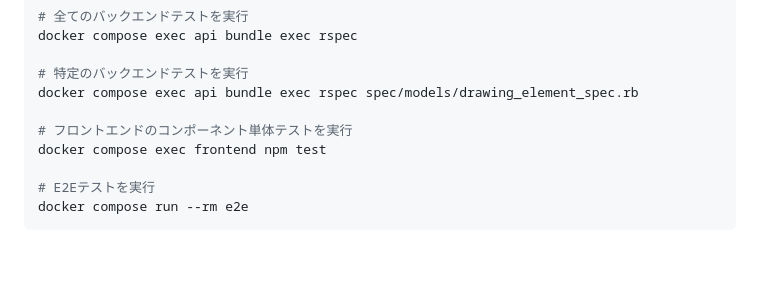
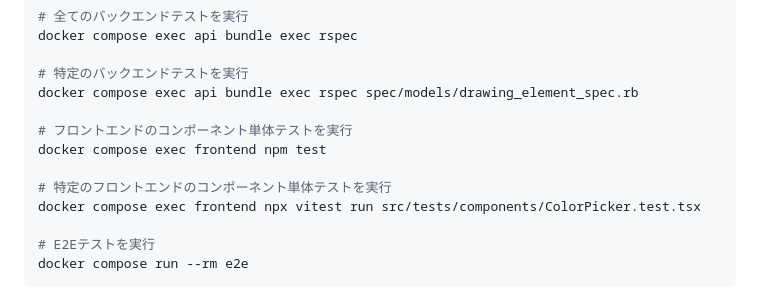
Before and after one commit to Nakanoamane/artamira, a Markdown page: README.md, the part around the change. Drawn GitHub-style; blank space fills up the shorter version.

Commit message:
README.mdに特定のフロントエンドコンポーネントの単体テストを実行するコマンドを追加しました。

```diff
--- a/README.md
+++ b/README.md
@@ -87,6 +87,9 @@ docker compose exec api bundle exec rspec spec/models/drawing_element_spec.rb
 
 # フロントエンドのコンポーネント単体テストを実行
 docker compose exec frontend npm test
+
+# 特定のフロントエンドのコンポーネント単体テストを実行
+docker compose exec frontend npx vitest run src/tests/components/ColorPicker.test.tsx
 
 # E2Eテストを実行
 docker compose run --rm e2e
```
